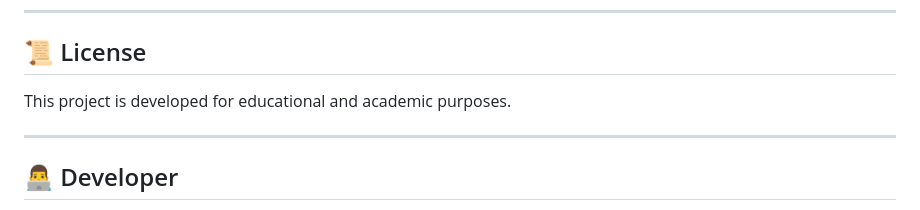
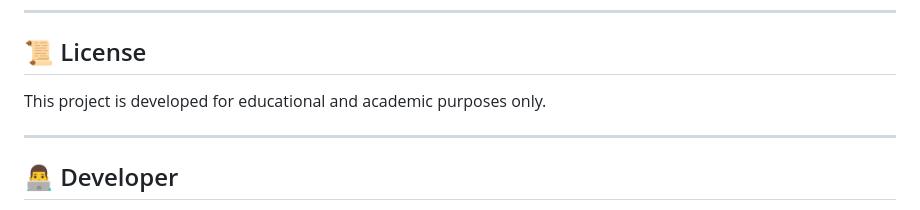
Before and after one commit to yuvasri93/CampusSync, a Markdown page: README.md, the part around one of its changes. Drawn GitHub-style.

```diff
--- a/README.md
+++ b/README.md
@@ -178,7 +178,7 @@ http://127.0.0.1:5000/
 
 ## 📜 License
 
-This project is developed for educational and academic purposes.
+This project is developed for educational and academic purposes only.
 
 ---
 
```
Also changed, not shown: other parts of README.md (+6 -6 lines).
